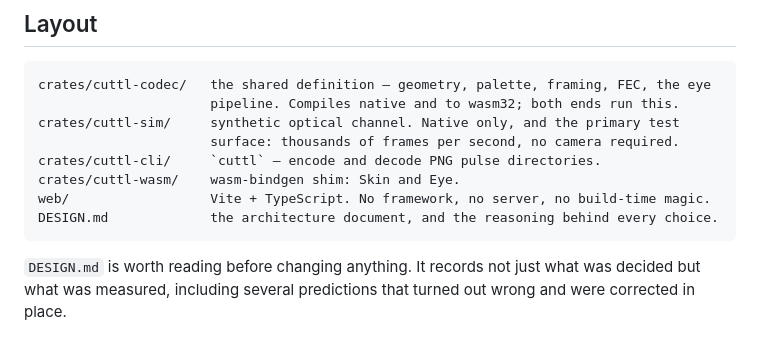
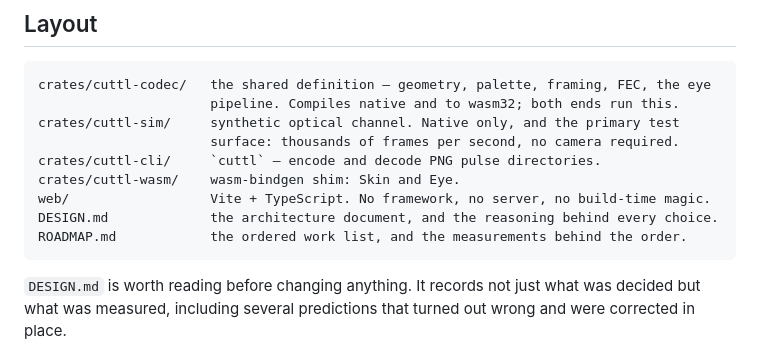
Before and after one commit to emdiple/cuttldrop, a Markdown page: README.md, the part around the change. Rendered like a GitHub page.

Commit message:
Add ROADMAP.md with the measured work order

````diff
--- a/README.md
+++ b/README.md
@@ -149,6 +149,7 @@ crates/cuttl-cli/     `cuttl` — encode and decode PNG pulse directories.
 crates/cuttl-wasm/    wasm-bindgen shim: Skin and Eye.
 web/                  Vite + TypeScript. No framework, no server, no build-time magic.
 DESIGN.md             the architecture document, and the reasoning behind every choice.
+ROADMAP.md            the ordered work list, and the measurements behind the order.
 ```
 
 `DESIGN.md` is worth reading before changing anything. It records not just what was
````
